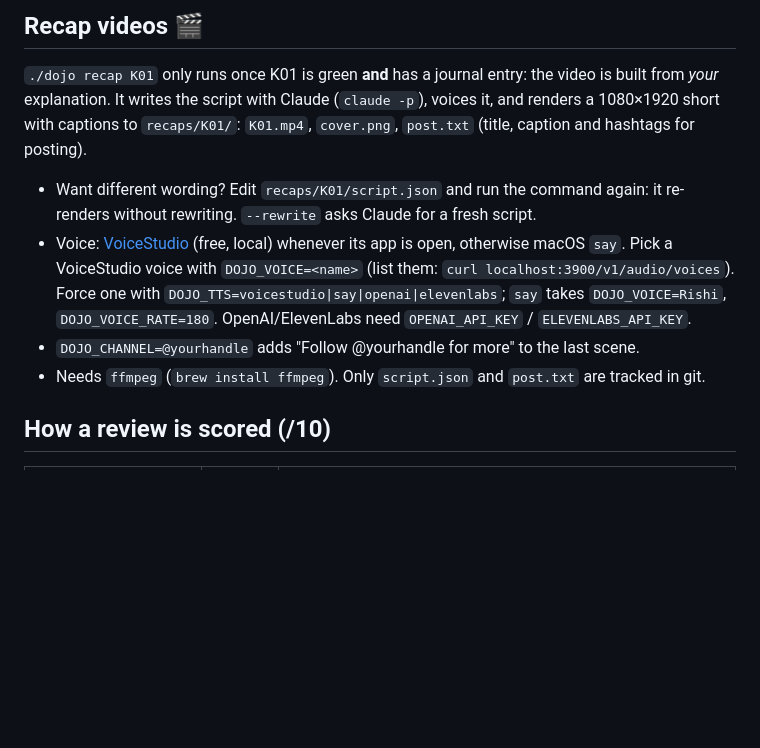
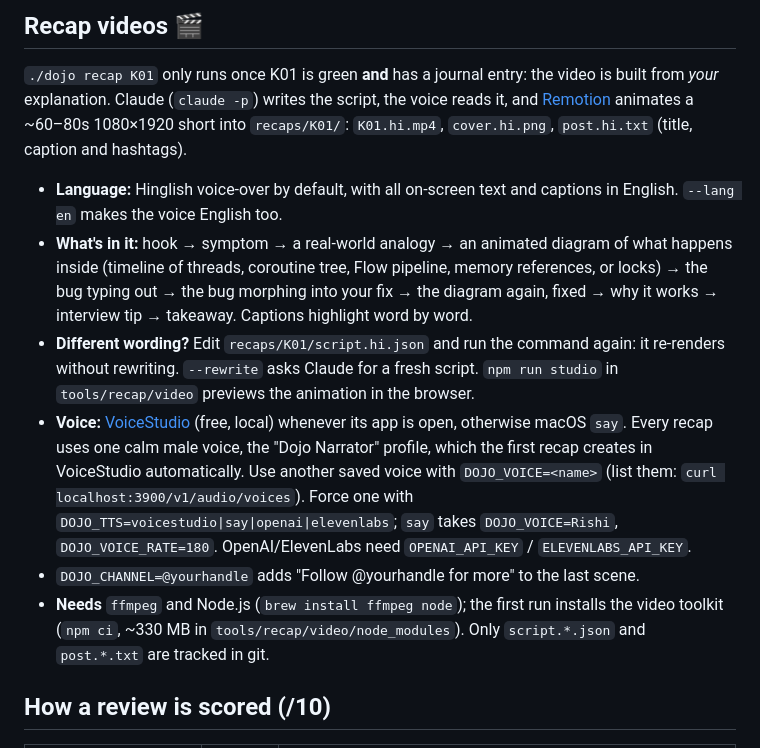
Before and after one commit to ashifali3147/kotlin-playground, a Markdown page: CHALLENGES.md, the part around the change. Rendered like a GitHub page; blank space fills up the shorter version.

Commit message:
docs: describe animated recap videos and the narrator voice

```diff
--- a/CHALLENGES.md
+++ b/CHALLENGES.md
@@ -22,18 +22,29 @@ Being stuck for 45 minutes is part of the training, not a failure.
 ## Recap videos 🎬
 
 `./dojo recap K01` only runs once K01 is green **and** has a journal entry: the video is built from *your*
-explanation. It writes the script with Claude (`claude -p`), voices it, and renders a 1080×1920 short with
-captions to `recaps/K01/`: `K01.mp4`, `cover.png`, `post.txt` (title, caption and hashtags for posting).
+explanation. Claude (`claude -p`) writes the script, the voice reads it, and
+[Remotion](https://www.remotion.dev) animates a ~60–80s 1080×1920 short into `recaps/K01/`:
+`K01.hi.mp4`, `cover.hi.png`, `post.hi.txt` (title, caption and hashtags).
 
-- Want different wording? Edit `recaps/K01/script.json` and run the command again: it re-renders without
-  rewriting. `--rewrite` asks Claude for a fresh script.
-- Voice: [VoiceStudio](https://github.com/debpalash/VoiceStudio) (free, local) whenever its app is open,
-  otherwise macOS `say`. Pick a VoiceStudio voice with `DOJO_VOICE=<name>` (list them:
+- **Language:** Hinglish voice-over by default, with all on-screen text and captions in English.
+  `--lang en` makes the voice English too.
+- **What's in it:** hook → symptom → a real-world analogy → an animated diagram of what happens inside
+  (timeline of threads, coroutine tree, Flow pipeline, memory references, or locks) → the bug typing out →
+  the bug morphing into your fix → the diagram again, fixed → why it works → interview tip → takeaway.
+  Captions highlight word by word.
+- **Different wording?** Edit `recaps/K01/script.hi.json` and run the command again: it re-renders without
+  rewriting. `--rewrite` asks Claude for a fresh script. `npm run studio` in `tools/recap/video` previews
+  the animation in the browser.
+- **Voice:** [VoiceStudio](https://github.com/debpalash/VoiceStudio) (free, local) whenever its app is open,
+  otherwise macOS `say`. Every recap uses one calm male voice, the "Dojo Narrator" profile, which the first
+  recap creates in VoiceStudio automatically. Use another saved voice with `DOJO_VOICE=<name>` (list them:
   `curl localhost:3900/v1/audio/voices`). Force one with `DOJO_TTS=voicestudio|say|openai|elevenlabs`;
   `say` takes `DOJO_VOICE=Rishi`, `DOJO_VOICE_RATE=180`. OpenAI/ElevenLabs need `OPENAI_API_KEY` /
   `ELEVENLABS_API_KEY`.
 - `DOJO_CHANNEL=@yourhandle` adds "Follow @yourhandle for more" to the last scene.
-- Needs `ffmpeg` (`brew install ffmpeg`). Only `script.json` and `post.txt` are tracked in git.
+- **Needs** `ffmpeg` and Node.js (`brew install ffmpeg node`); the first run installs the video toolkit
+  (`npm ci`, ~330 MB in `tools/recap/video/node_modules`). Only `script.*.json` and `post.*.txt` are
+  tracked in git.
 
 ## How a review is scored (/10)
 
```
